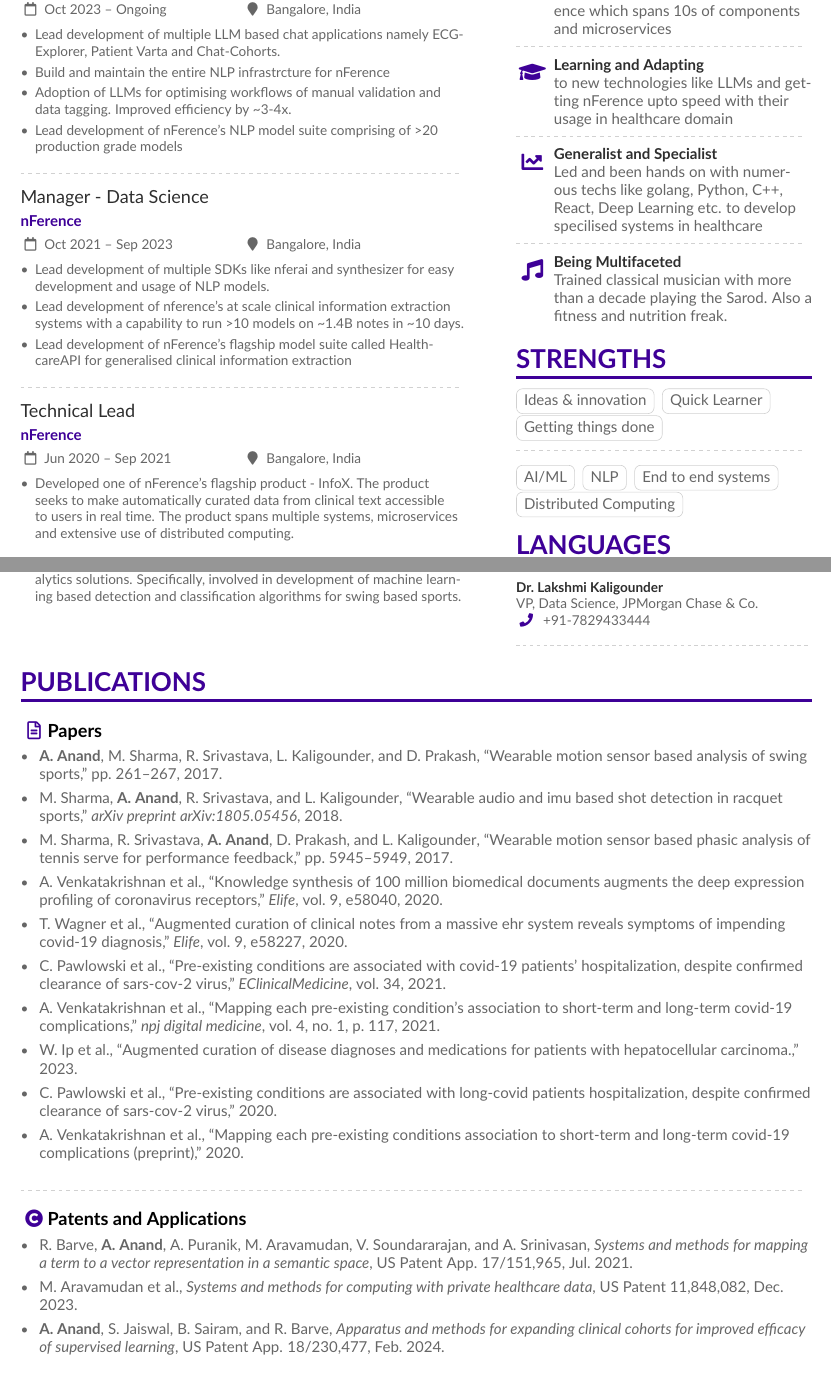
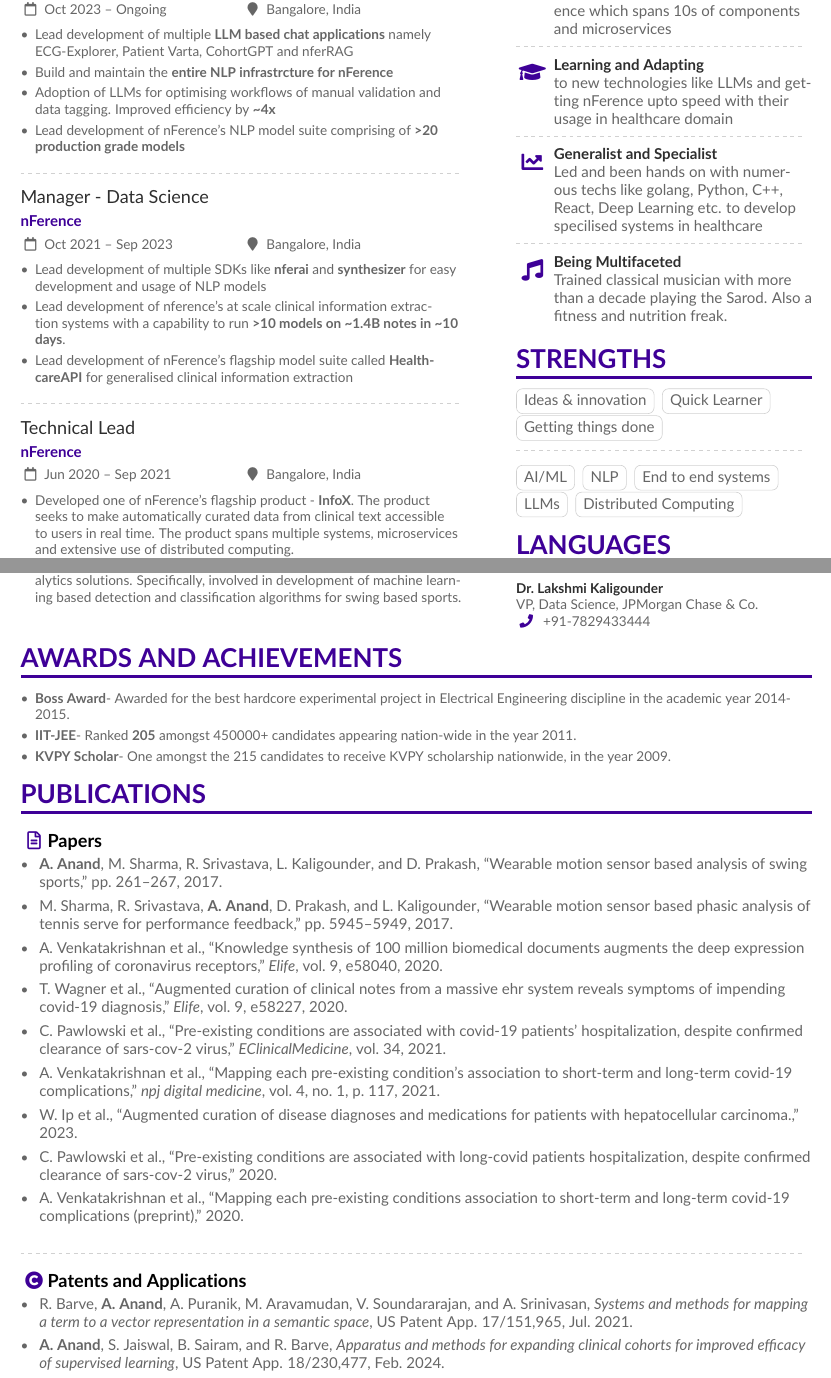
Before and after one commit to akashanand93/resume, a LaTeX CV (akash_anand.tex, which reads sample.bib): two parts of pages 1 and 2 of 2, joined at a grey line, cut so that both start at the same text. Compiled offline with pdfLaTeX.

Commit message:
Add awards section

```diff
--- a/akash_anand.tex
+++ b/akash_anand.tex
@@ -151,26 +151,26 @@
 
 \cvevent{Senior Manager - Data Science}{nFerence}{Oct 2023 -- Ongoing}{Bangalore, India}
 \begin{itemize}
-\item Lead development of multiple LLM based chat applications namely ECG-Explorer, Patient Varta and Chat-Cohorts.
-\item Build and maintain the entire NLP infrastrcture for nFerence
-\item Adoption of LLMs for optimising workflows of manual validation and data tagging. Improved efficiency by \textasciitilde 3-4x.
-\item Lead development of nFerence's NLP model suite comprising of >20 production grade models
+\item Lead development of multiple \textbf{LLM based chat applications} namely ECG-Explorer, Patient Varta, CohortGPT and nferRAG
+\item Build and maintain the \textbf{entire NLP infrastrcture for nFerence}
+\item Adoption of LLMs for optimising workflows of manual validation and data tagging. Improved efficiency by \textbf{\textasciitilde 4x}
+\item Lead development of nFerence's NLP model suite comprising of \textbf{>20 production grade models}
 \end{itemize}
 
 \divider
 
 \cvevent{Manager - Data Science}{nFerence}{Oct 2021 -- Sep 2023}{Bangalore, India}
 \begin{itemize}
-\item Lead development of multiple SDKs like nferai and synthesizer for easy development and usage of NLP models.
-\item Lead development of nference's at scale clinical information extraction systems with a capability to run >10 models on \textasciitilde 1.4B notes in \textasciitilde 10 days.
-\item Lead development of nFerence's flagship model suite called HealthcareAPI for generalised clinical information extraction
+\item Lead development of multiple SDKs like \textbf{nferai} and \textbf{synthesizer} for easy development and usage of NLP models
+\item Lead development of nference's at scale clinical information extraction systems with a capability to run \textbf{>10 models on \textasciitilde 1.4B notes in \textasciitilde 10 days}.
+\item Lead development of nFerence's flagship model suite called \textbf{HealthcareAPI} for generalised clinical information extraction
 \end{itemize}
 
 \divider
 
 \cvevent{Technical Lead}{nFerence}{Jun 2020 -- Sep 2021}{Bangalore, India}
 \begin{itemize}
-  \item Developed one of nFerence’s flagship product - InfoX. The product seeks to make automatically curated data from clinical text accessible to users in real time. The product spans multiple systems, microservices and extensive use of distributed computing.
+  \item Developed one of nFerence’s flagship product - \textbf{InfoX}. The product seeks to make automatically curated data from clinical text accessible to users in real time. The product spans multiple systems, microservices and extensive use of distributed computing.
 \end{itemize}
 
 \divider
@@ -256,6 +256,7 @@
 \cvtag{AI/ML}
 \cvtag{NLP}
 \cvtag{End to end systems}
+\cvtag{LLMs}
 \cvtag{Distributed Computing}
 
 \cvsection{Languages}
@@ -285,8 +286,15 @@
 
 \cvref{Dr.\ Lakshmi Kaligounder}{VP, Data Science, JPMorgan Chase \& Co.}{}{+91-7829433444}
 
-\divider
 \end{paracol}
+
+\cvsection{Awards and Achievements}
+\begin{itemize}
+  \item \textbf{Boss Award}- Awarded for the best hardcore experimental project in Electrical Engineering discipline in the
+  academic year 2014-2015.
+  \item \textbf{IIT-JEE}- Ranked \textbf{205} amongst 450000+ candidates appearing nation-wide in the year 2011.
+  \item \textbf{KVPY Scholar}- One amongst the 215 candidates to receive KVPY scholarship nationwide, in the year 2009.
+\end{itemize}
 
 \cvsection{Publications}
 
--- a/sample.bib
+++ b/sample.bib
@@ -5,13 +5,6 @@
   pages={261--267},
   year={2017},
   organization={IEEE}
-}
-
-@article{sharma2018wearable,
-  title={Wearable audio and IMU based shot detection in racquet sports},
-  author={Sharma, Manish and Anand, Akash and Srivastava, Rupika and Kaligounder, Lakshmi},
-  journal={arXiv preprint arXiv:1805.05456},
-  year={2018}
 }
 
 @article{sharma2017wearable,
@@ -79,13 +72,6 @@
   note={US Patent App. 17/151,965}
 }
 
-@misc{aravamudan2023systems,
-  title={Systems and methods for computing with private healthcare data},
-  author={Aravamudan, Murali and Murugadoss, Karthik and Ardhanari, Sankar and Rajasekharan, Ajit and Anand, Akash and Barve, Rakesh and Soundararajan, Venkataramanan and Awasthi, Samir and Wagner, Tyler and Naqvi, Shamim and others},
-  year={2023},
-  month=dec # "~19",
-  note={US Patent 11,848,082}
-}
 
 @misc{anand2024apparatus,
   title={Apparatus and methods for expanding clinical cohorts for improved efficacy of supervised learning},
@@ -122,11 +108,3 @@
   month=apr # "~27",
   note={US Patent App. 18/048,197}
 }
-
-@misc{aravamudan2023systems,
-  title={Systems and methods for computing with private healthcare data},
-  author={Aravamudan, Murali and Murugadoss, Karthik and Ardhanari, Sankar and Rajasekharan, Ajit and Anand, Akash and Barve, Rakesh and Soundararajan, Venkataramanan and Awasthi, Samir and Wagner, Tyler and Naqvi, Shamim and others},
-  year={2023},
-  month=jan # "~3",
-  note={US Patent 11,545,242}
-}
```
Also changed, not shown: akash_anand.pdf.
